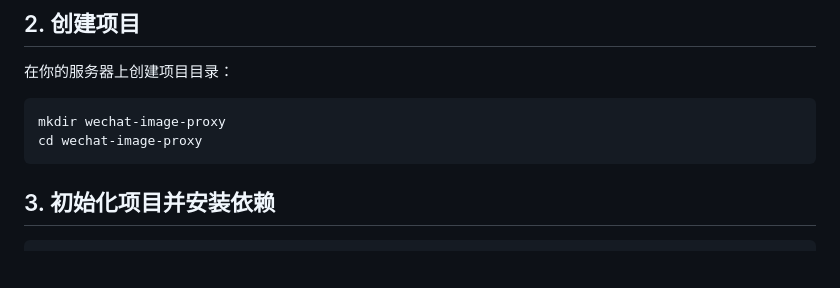
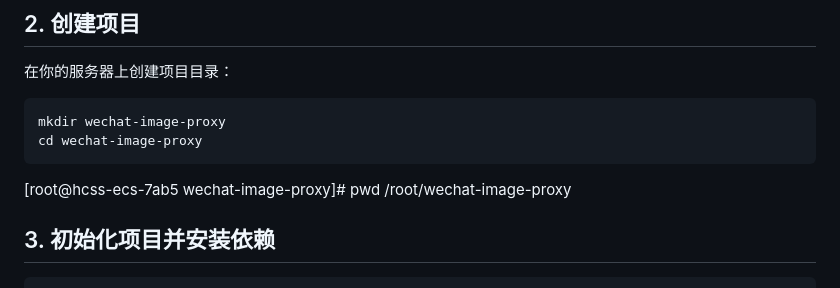
Before and after one commit to hd-pyy/redBookMiniprogram, a Markdown page: README.md, the part around the change. Drawn GitHub-style; blank space fills up the shorter version.

Commit message:
文件路径

````diff
--- a/README.md
+++ b/README.md
@@ -197,6 +197,8 @@ sudo apt-get install -y nodejs
 mkdir wechat-image-proxy
 cd wechat-image-proxy
 ```
+[root@hcss-ecs-7ab5 wechat-image-proxy]# pwd
+/root/wechat-image-proxy
 
 ## 3. 初始化项目并安装依赖
 
````
